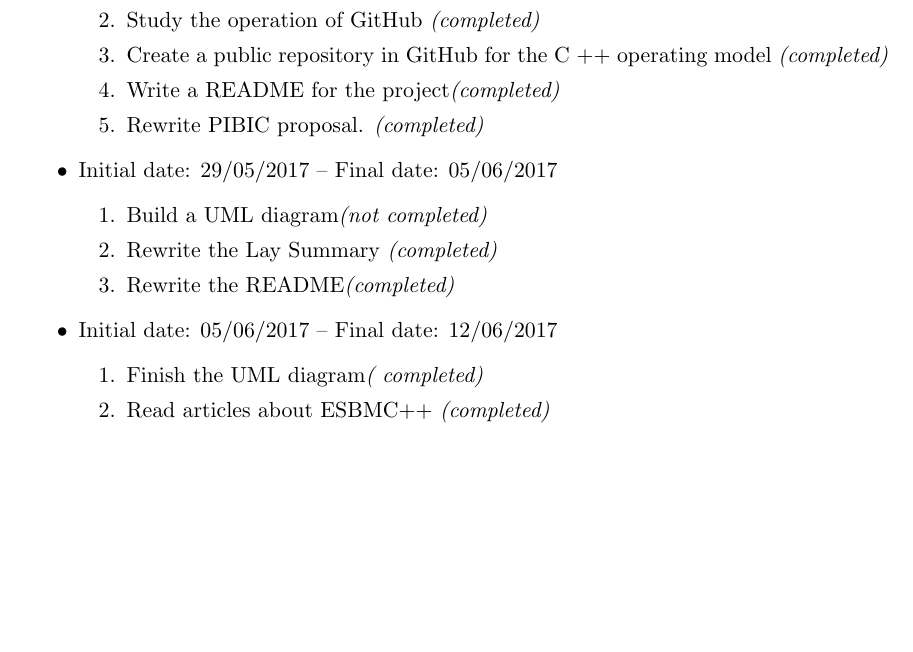
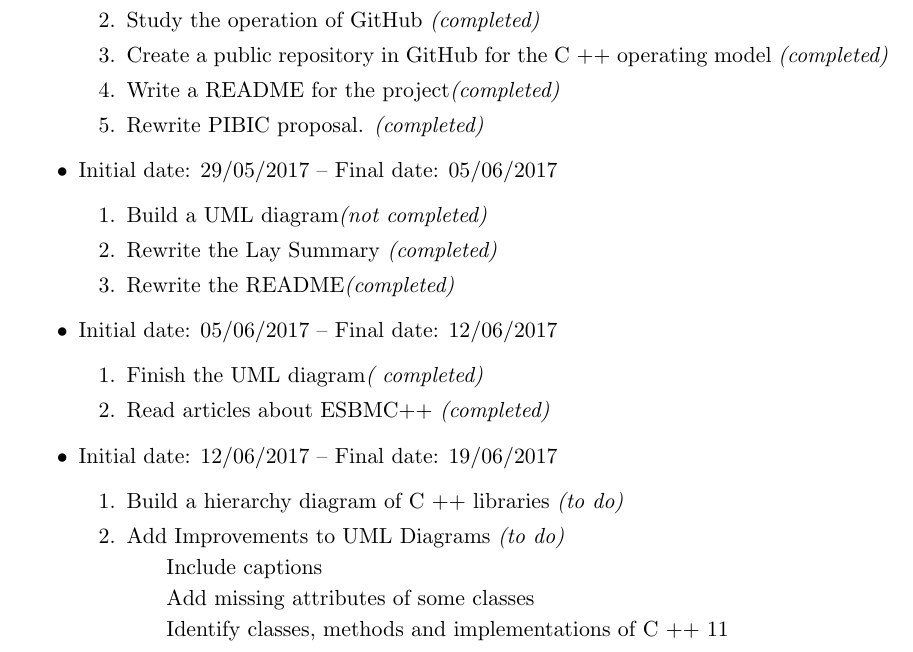
Before and after one commit to willrobert/esbm-cpp, a LaTeX document (report/report.tex): part of page 2 of 2, cut so that both start at the same text, the shorter picture padded with empty space. Compiled offline with pdfLaTeX.

Commit message:
Create report.tex

```diff
--- a/report/report.tex
+++ b/report/report.tex
@@ -71,6 +71,16 @@
 
 	\end{enumerate}
 
+	\item Initial date: 12/06/2017 -- Final date: 19/06/2017
+	\begin{enumerate}
+		\item Build a hierarchy diagram of C ++ libraries {\it (to do)}
+		\item Add Improvements to UML Diagrams {\it (to do)}
+		    \subitem Include captions
+		    \subitem Add missing attributes of some classes
+		    \subitem Identify classes, methods and implementations of C ++ 11
+	\end{enumerate}
+
+
 \end{itemize}
 
 \end{document}
```
